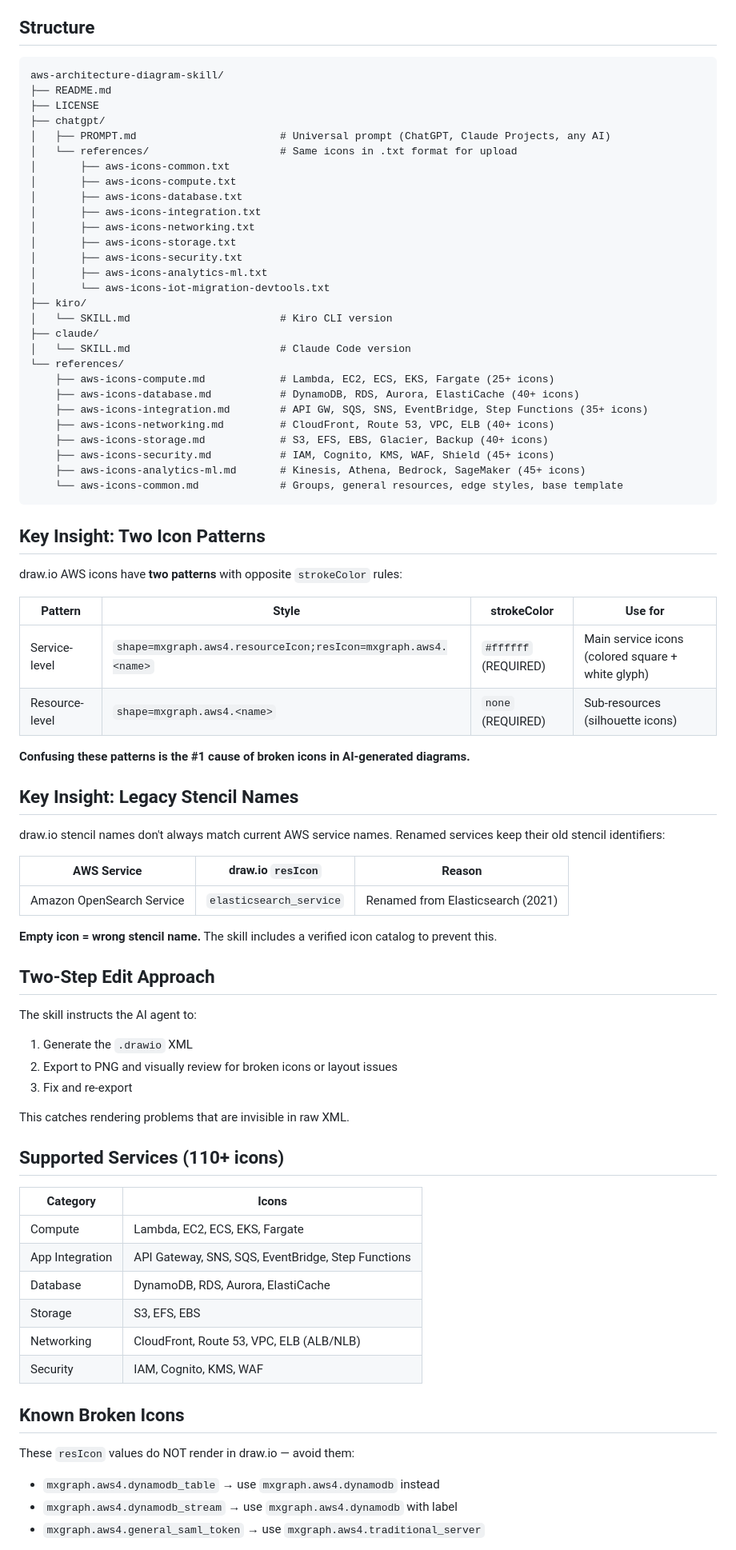
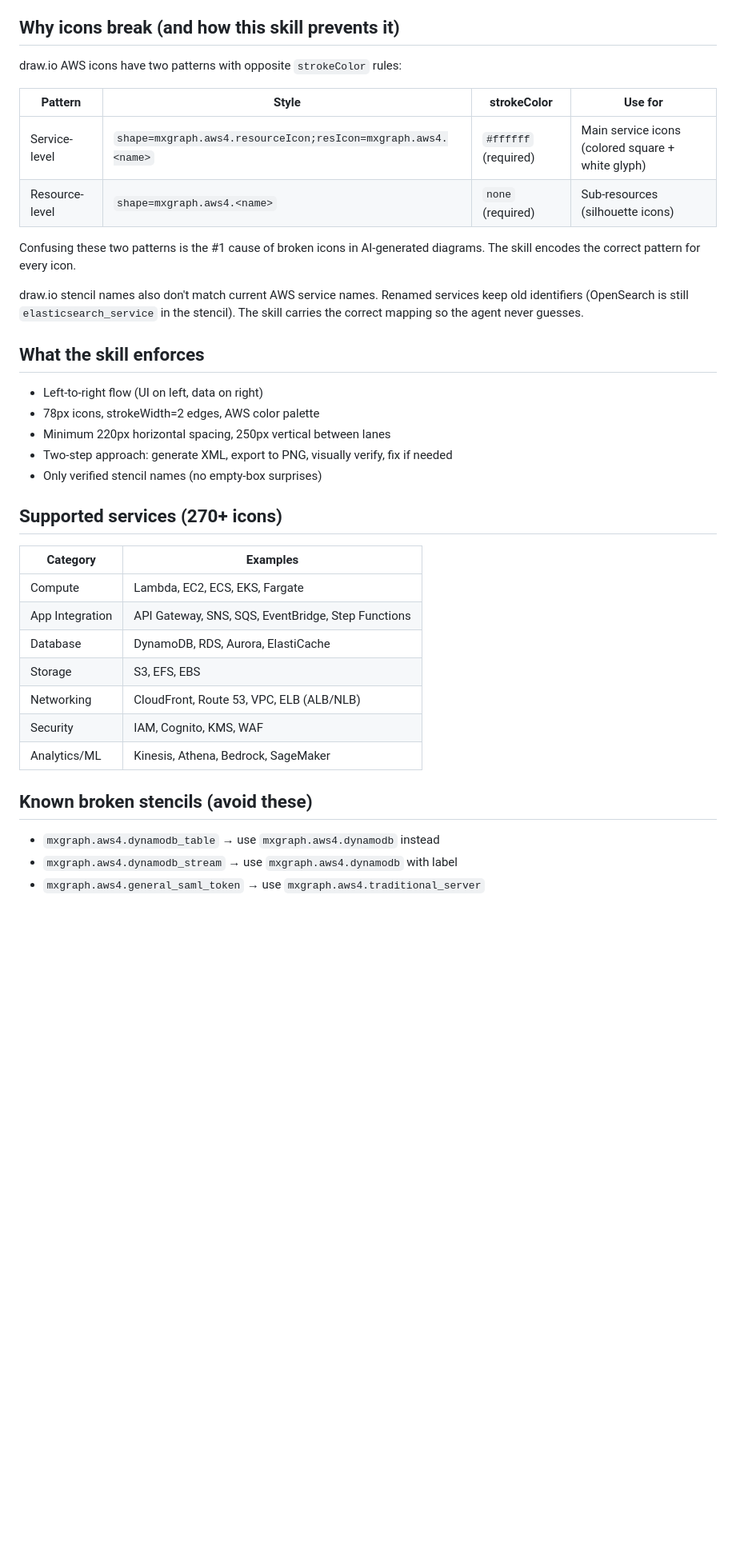
Before and after one commit to vidanov/aws-architecture-diagram-skill, a Markdown page: README.md, the part around one of its changes. Shown at 80% size. Rendered like a GitHub page; blank space fills up the shorter version.

Commit message:
Rewrite README with writing-craft principles: kill em dashes, reduce bold-as-study-guide, collapse install methods, add problem framing, sentence case headings

````diff
--- a/README.md
+++ b/README.md
@@ -126,83 +100,40 @@ Create an AWS architecture diagram as PNG for a real-time data pipeline with Kin
 ![3-Tier Web Application](docs/example-3tier.png)
 [Download .drawio](examples/example-3tier.drawio)
 
-## Structure
+## Why icons break (and how this skill prevents it)
 
-```
-aws-architecture-diagram-skill/
-├── README.md
-├── LICENSE
-├── chatgpt/
-│   ├── PROMPT.md                       # Universal prompt (ChatGPT, Claude Projects, any AI)
-│   └── references/                     # Same icons in .txt format for upload
-│       ├── aws-icons-common.txt
-│       ├── aws-icons-compute.txt
-│       ├── aws-icons-database.txt
-│       ├── aws-icons-integration.txt
-│       ├── aws-icons-networking.txt
-│       ├── aws-icons-storage.txt
-│       ├── aws-icons-security.txt
-│       ├── aws-icons-analytics-ml.txt
-│       └── aws-icons-iot-migration-devtools.txt
-├── kiro/
-│   └── SKILL.md                        # Kiro CLI version
-├── claude/
-│   └── SKILL.md                        # Claude Code version
-└── references/
-    ├── aws-icons-compute.md            # Lambda, EC2, ECS, EKS, Fargate (25+ icons)
-    ├── aws-icons-database.md           # DynamoDB, RDS, Aurora, ElastiCache (40+ icons)
-    ├── aws-icons-integration.md        # API GW, SQS, SNS, EventBridge, Step Functions (35+ icons)
-    ├── aws-icons-networking.md         # CloudFront, Route 53, VPC, ELB (40+ icons)
-    ├── aws-icons-storage.md            # S3, EFS, EBS, Glacier, Backup (40+ icons)
-    ├── aws-icons-security.md           # IAM, Cognito, KMS, WAF, Shield (45+ icons)
-    ├── aws-icons-analytics-ml.md       # Kinesis, Athena, Bedrock, SageMaker (45+ icons)
-    └── aws-icons-common.md             # Groups, general resources, edge styles, base template
-```
-
-## Key Insight: Two Icon Patterns
-
-draw.io AWS icons have **two patterns** with opposite `strokeColor` rules:
+draw.io AWS icons have two patterns with opposite `strokeColor` rules:
 
 | Pattern | Style | strokeColor | Use for |
 |---------|-------|-------------|---------|
-| Service-level | `shape=mxgraph.aws4.resourceIcon;resIcon=mxgraph.aws4.<name>` | `#ffffff` (REQUIRED) | Main service icons (colored square + white glyph) |
-| Resource-level | `shape=mxgraph.aws4.<name>` | `none` (REQUIRED) | Sub-resources (silhouette icons) |
+| Service-level | `shape=mxgraph.aws4.resourceIcon;resIcon=mxgraph.aws4.<name>` | `#ffffff` (required) | Main service icons (colored square + white glyph) |
+| Resource-level | `shape=mxgraph.aws4.<name>` | `none` (required) | Sub-resources (silhouette icons) |
 
-**Confusing these patterns is the #1 cause of broken icons in AI-generated diagrams.**
+Confusing these two patterns is the #1 cause of broken icons in AI-generated diagrams. The skill encodes the correct pattern for every icon.
 
-## Key Insight: Legacy Stencil Names
+draw.io stencil names also don't match current AWS service names. Renamed services keep old identifiers (OpenSearch is still `elasticsearch_service` in the stencil). The skill carries the correct mapping so the agent never guesses.
 
-draw.io stencil names don't always match current AWS service names. Renamed services keep their old stencil identifiers:
+## What the skill enforces
 
-| AWS Service | draw.io `resIcon` | Reason |
-|---|---|---|
-| Amazon OpenSearch Service | `elasticsearch_service` | Renamed from Elasticsearch (2021) |
+- Left-to-right flow (UI on left, data on right)
+- 78px icons, strokeWidth=2 edges, AWS color palette
+- Minimum 220px horizontal spacing, 250px vertical between lanes
+- Two-step approach: generate XML, export to PNG, visually verify, fix if needed
+- Only verified stencil names (no empty-box surprises)
 
-**Empty icon = wrong stencil name.** The skill includes a verified icon catalog to prevent this.
+## Supported services (270+ icons)
 
-## Two-Step Edit Approach
-
-The skill instructs the AI agent to:
-1. Generate the `.drawio` XML
-2. Export to PNG and visually review for broken icons or layout issues
-3. Fix and re-export
-
-This catches rendering problems that are invisible in raw XML.
-
-## Supported Services (110+ icons)
-
-| Category | Icons |
-|----------|-------|
+| Category | Examples |
+|----------|----------|
 | Compute | Lambda, EC2, ECS, EKS, Fargate |
 | App Integration | API Gateway, SNS, SQS, EventBridge, Step Functions |
 | Database | DynamoDB, RDS, Aurora, ElastiCache |
 | Storage | S3, EFS, EBS |
 | Networking | CloudFront, Route 53, VPC, ELB (ALB/NLB) |
 | Security | IAM, Cognito, KMS, WAF |
+| Analytics/ML | Kinesis, Athena, Bedrock, SageMaker |
 
-## Known Broken Icons
-
-These `resIcon` values do NOT render in draw.io — avoid them:
+## Known broken stencils (avoid these)
 
 - `mxgraph.aws4.dynamodb_table` → use `mxgraph.aws4.dynamodb` instead
 - `mxgraph.aws4.dynamodb_stream` → use `mxgraph.aws4.dynamodb` with label
````
Also changed, not shown: other parts of README.md (+54 -79 lines).
